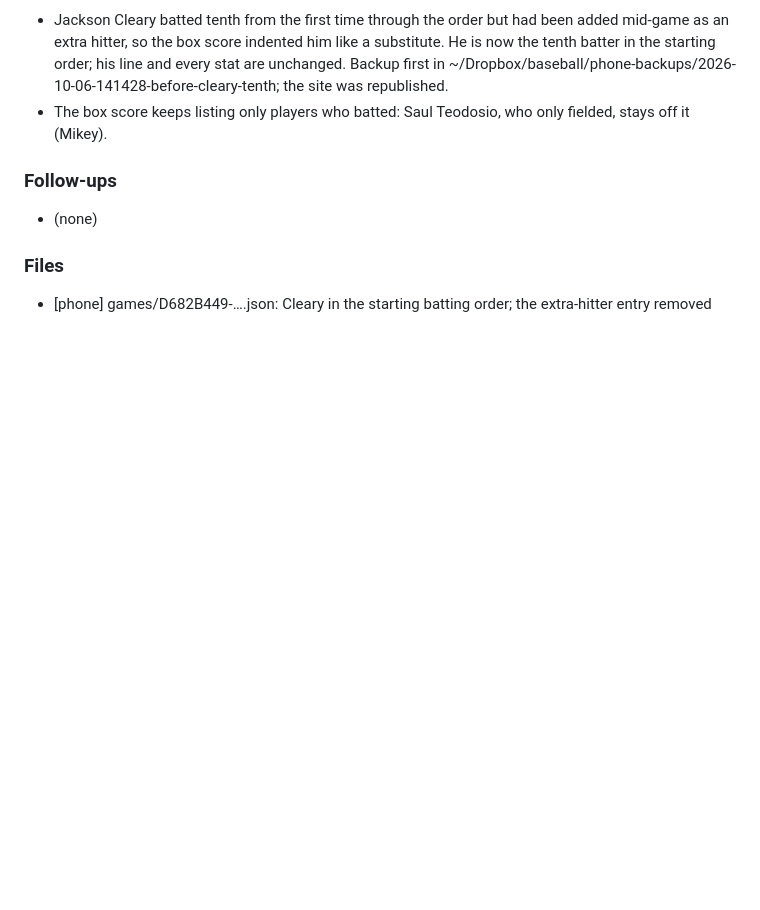
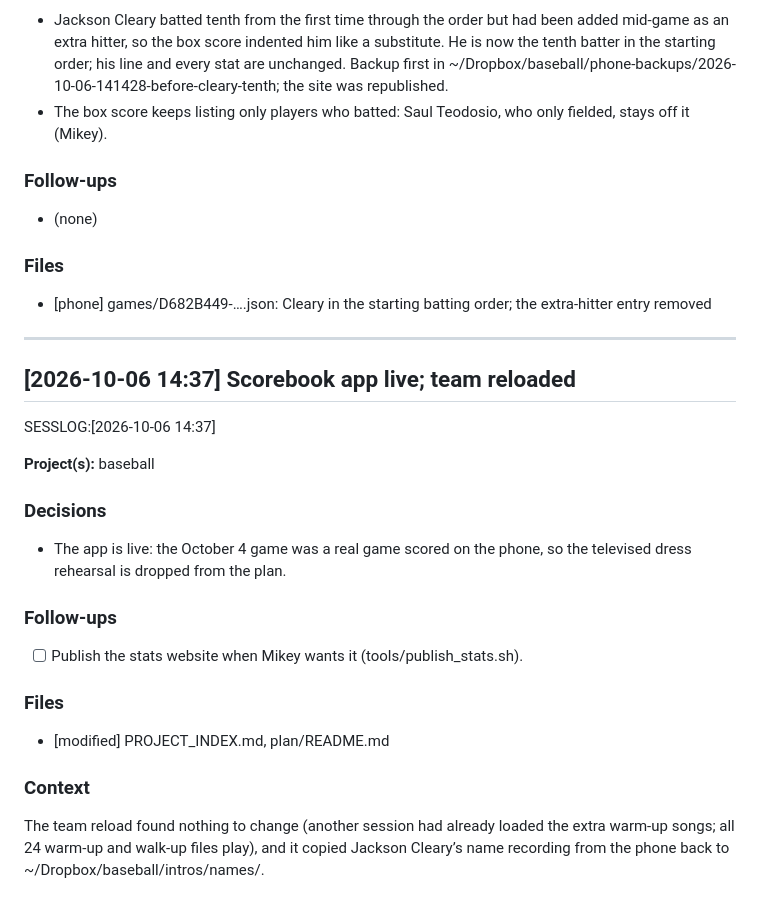
Before and after one commit to MikeyJarrell/baseball, a Markdown page: SESSION_LOG.md, the part around the change. Drawn GitHub-style; blank space fills up the shorter version.

Commit message:
Log the app going live and the team reload
Co-Authored-By: Claude Opus 5.5 <noreply@anthropic.com>

```diff
--- a/SESSION_LOG.md
+++ b/SESSION_LOG.md
@@ -383,3 +383,22 @@ SESSLOG:[2026-10-06 14:20]
 
 ### Files
 - [phone] games/D682B449-….json: Cleary in the starting batting order; the extra-hitter entry removed
+
+---
+
+## [2026-10-06 14:37] Scorebook app live; team reloaded
+SESSLOG:[2026-10-06 14:37]
+
+**Project(s):** baseball
+
+### Decisions
+- The app is live: the October 4 game was a real game scored on the phone, so the televised dress rehearsal is dropped from the plan.
+
+### Follow-ups
+- [ ] Publish the stats website when Mikey wants it (tools/publish_stats.sh).
+
+### Files
+- [modified] PROJECT_INDEX.md, plan/README.md
+
+### Context
+The team reload found nothing to change (another session had already loaded the extra warm-up songs; all 24 warm-up and walk-up files play), and it copied Jackson Cleary’s name recording from the phone back to ~/Dropbox/baseball/intros/names/.
```
